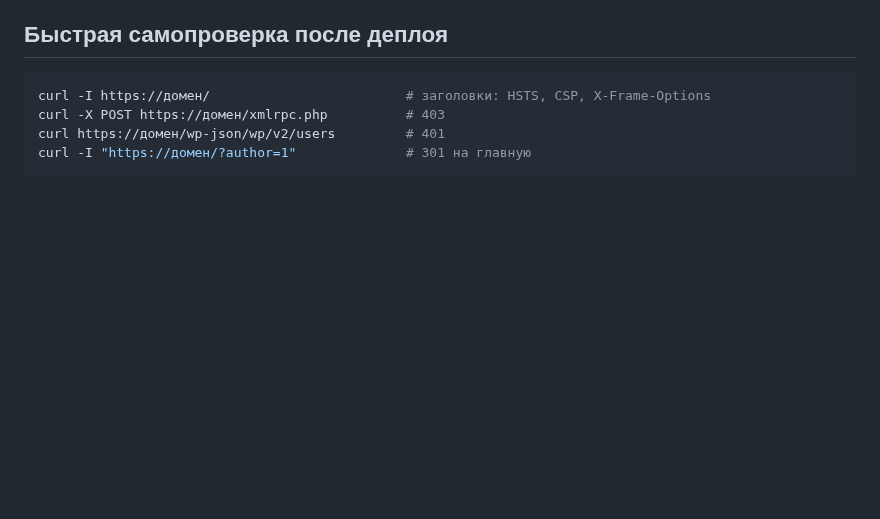
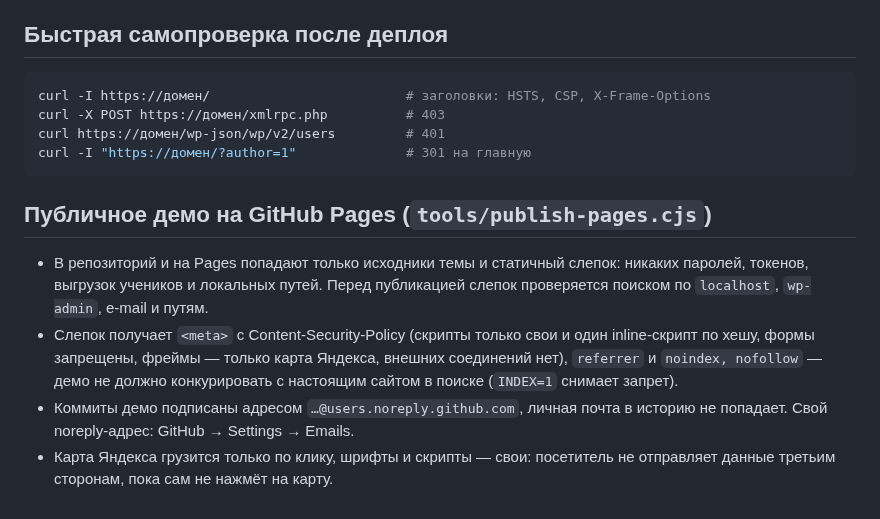
Before and after one commit to Kavdas/biart-mono, a Markdown page: docs/SECURITY.md, the part around the change. GitHub-like rendering; blank space fills up the shorter version.

````diff
--- a/docs/SECURITY.md
+++ b/docs/SECURITY.md
@@ -61,3 +61,10 @@ curl -X POST https://домен/xmlrpc.php          # 403
 curl https://домен/wp-json/wp/v2/users         # 401
 curl -I "https://домен/?author=1"              # 301 на главную
 ```
+
+## Публичное демо на GitHub Pages (`tools/publish-pages.cjs`)
+
+- В репозиторий и на Pages попадают только исходники темы и статичный слепок: никаких паролей, токенов, выгрузок учеников и локальных путей. Перед публикацией слепок проверяется поиском по `localhost`, `wp-admin`, e-mail и путям.
+- Слепок получает `<meta>` с Content-Security-Policy (скрипты только свои и один inline-скрипт по хешу, формы запрещены, фреймы — только карта Яндекса, внешних соединений нет), `referrer` и `noindex, nofollow` — демо не должно конкурировать с настоящим сайтом в поиске (`INDEX=1` снимает запрет).
+- Коммиты демо подписаны адресом `…@users.noreply.github.com`, личная почта в историю не попадает. Свой noreply-адрес: GitHub → Settings → Emails.
+- Карта Яндекса грузится только по клику, шрифты и скрипты — свои: посетитель не отправляет данные третьим сторонам, пока сам не нажмёт на карту.
````
Also changed, not shown: README.md (+3 -3 lines), docs/preview-desktop.jpg, docs/preview-mobile.jpg, 9 other files.
